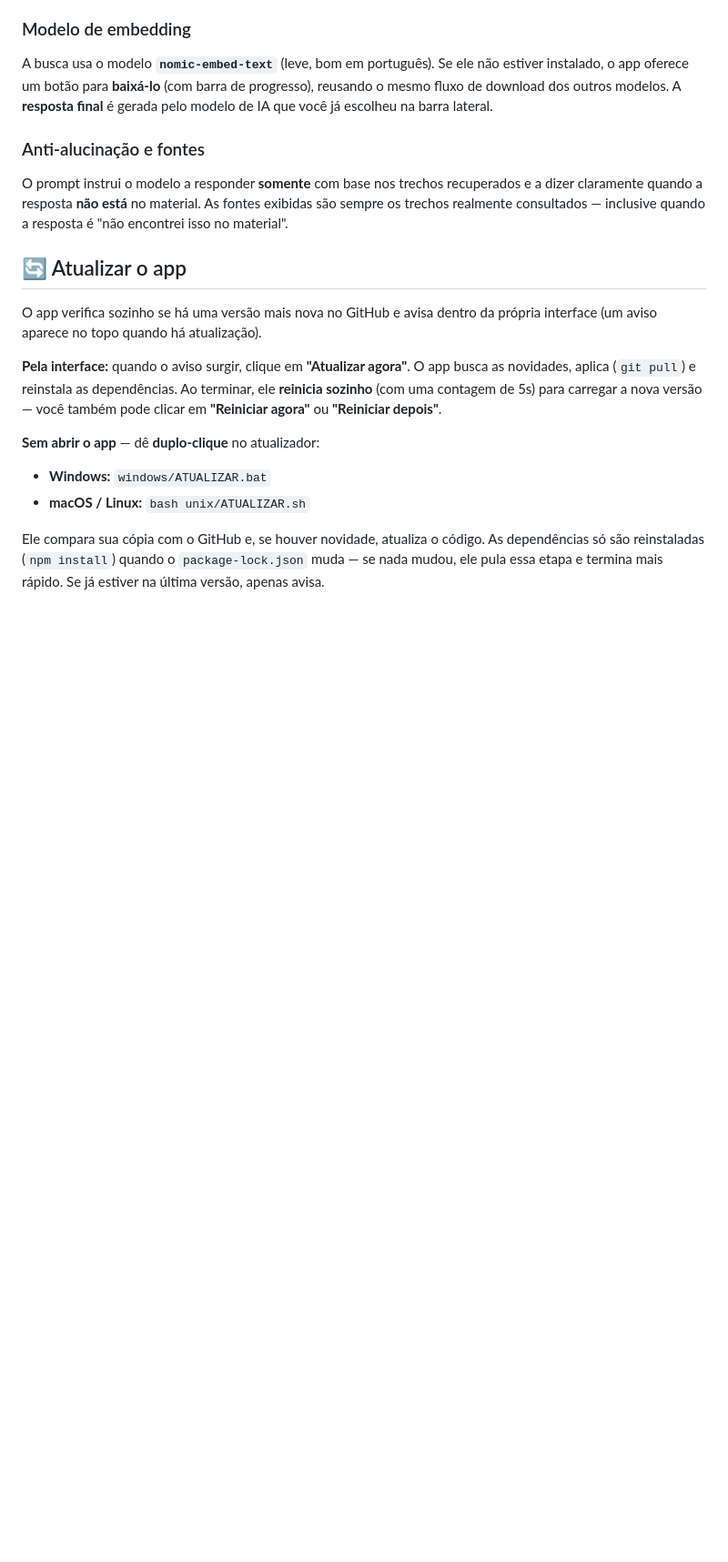
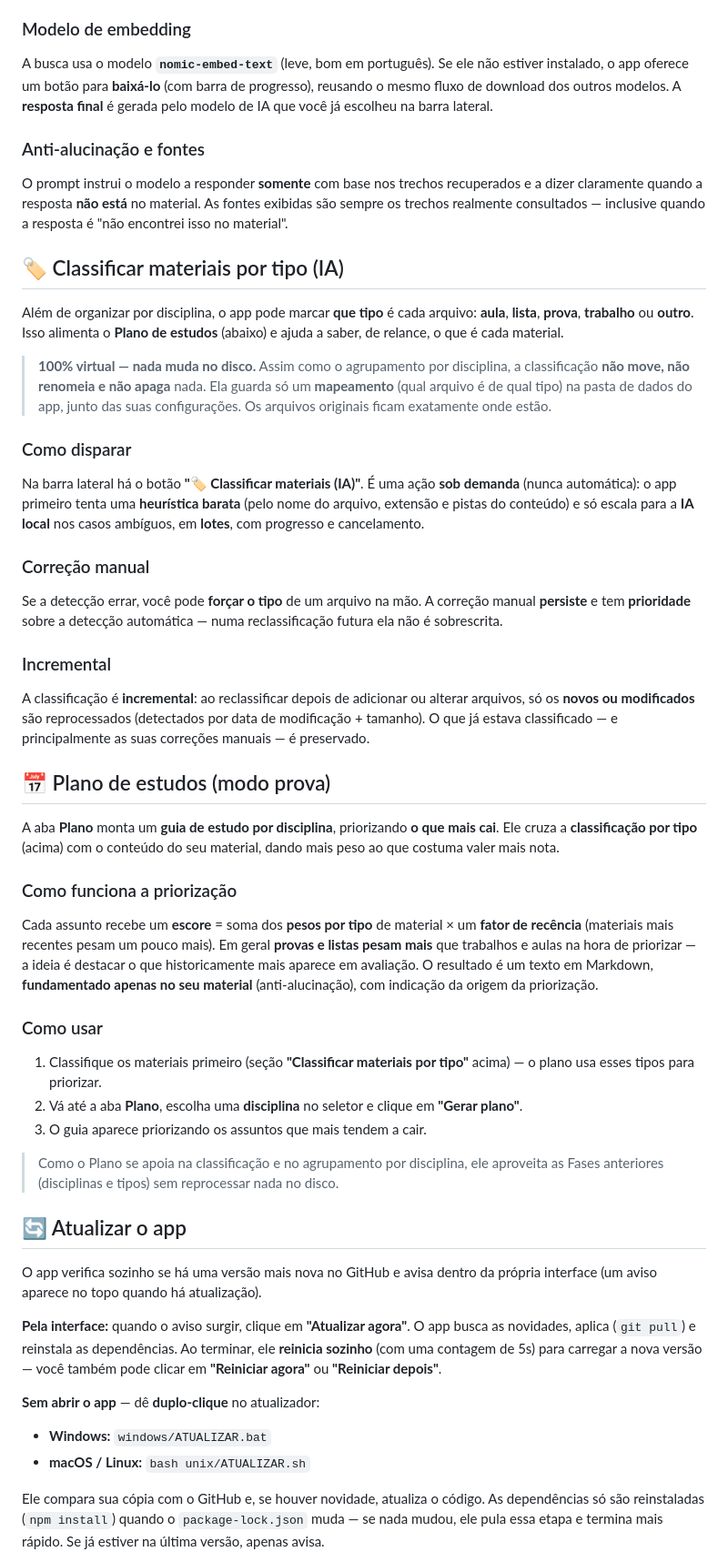
Before and after one commit to EnzoMarquesBotelho/estudo-ai, a Markdown page: README.md, the part around one of its changes. Shown at 91% size. GitHub-like rendering; blank space fills up the shorter version.

Commit message:
docs: documenta Fase 3 (classificacao por tipo + plano de estudos) no README

```diff
--- a/README.md
+++ b/README.md
@@ -232,6 +232,64 @@ recuperados e a dizer claramente quando a resposta **não está** no material. A
 fontes exibidas são sempre os trechos realmente consultados — inclusive quando a
 resposta é "não encontrei isso no material".
 
+## 🏷️ Classificar materiais por tipo (IA)
+
+Além de organizar por disciplina, o app pode marcar **que tipo** é cada arquivo:
+**aula**, **lista**, **prova**, **trabalho** ou **outro**. Isso alimenta o
+**Plano de estudos** (abaixo) e ajuda a saber, de relance, o que é cada material.
+
+> **100% virtual — nada muda no disco.** Assim como o agrupamento por disciplina,
+> a classificação **não move, não renomeia e não apaga** nada. Ela guarda só um
+> **mapeamento** (qual arquivo é de qual tipo) na pasta de dados do app, junto das
+> suas configurações. Os arquivos originais ficam exatamente onde estão.
+
+### Como disparar
+
+Na barra lateral há o botão **"🏷️ Classificar materiais (IA)"**. É uma ação
+**sob demanda** (nunca automática): o app primeiro tenta uma **heurística barata**
+(pelo nome do arquivo, extensão e pistas do conteúdo) e só escala para a **IA
+local** nos casos ambíguos, em **lotes**, com progresso e cancelamento.
+
+### Correção manual
+
+Se a detecção errar, você pode **forçar o tipo** de um arquivo na mão. A correção
+manual **persiste** e tem **prioridade** sobre a detecção automática — numa
+reclassificação futura ela não é sobrescrita.
+
+### Incremental
+
+A classificação é **incremental**: ao reclassificar depois de adicionar ou alterar
+arquivos, só os **novos ou modificados** são reprocessados (detectados por data de
+modificação + tamanho). O que já estava classificado — e principalmente as suas
+correções manuais — é preservado.
+
+## 📅 Plano de estudos (modo prova)
+
+A aba **Plano** monta um **guia de estudo por disciplina**, priorizando **o que
+mais cai**. Ele cruza a **classificação por tipo** (acima) com o conteúdo do seu
+material, dando mais peso ao que costuma valer mais nota.
+
+### Como funciona a priorização
+
+Cada assunto recebe um **escore** = soma dos **pesos por tipo** de material ×
+um **fator de recência** (materiais mais recentes pesam um pouco mais). Em geral
+**provas e listas pesam mais** que trabalhos e aulas na hora de priorizar — a
+ideia é destacar o que historicamente mais aparece em avaliação. O resultado é um
+texto em Markdown, **fundamentado apenas no seu material** (anti-alucinação), com
+indicação da origem da priorização.
+
+### Como usar
+
+1. Classifique os materiais primeiro (seção **"Classificar materiais por tipo"**
+   acima) — o plano usa esses tipos para priorizar.
+2. Vá até a aba **Plano**, escolha uma **disciplina** no seletor e clique em
+   **"Gerar plano"**.
+3. O guia aparece priorizando os assuntos que mais tendem a cair.
+
+> Como o Plano se apoia na classificação e no agrupamento por disciplina, ele
+> aproveita as Fases anteriores (disciplinas e tipos) sem reprocessar nada no
+> disco.
+
 ## 🔄 Atualizar o app
 
 O app verifica sozinho se há uma versão mais nova no GitHub e avisa dentro da
```
Also changed, not shown: other parts of README.md (+1 -1 lines).
